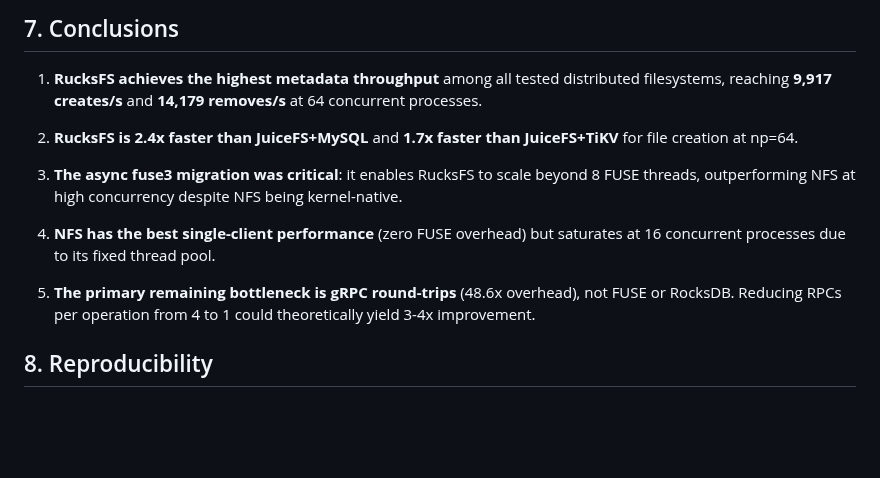
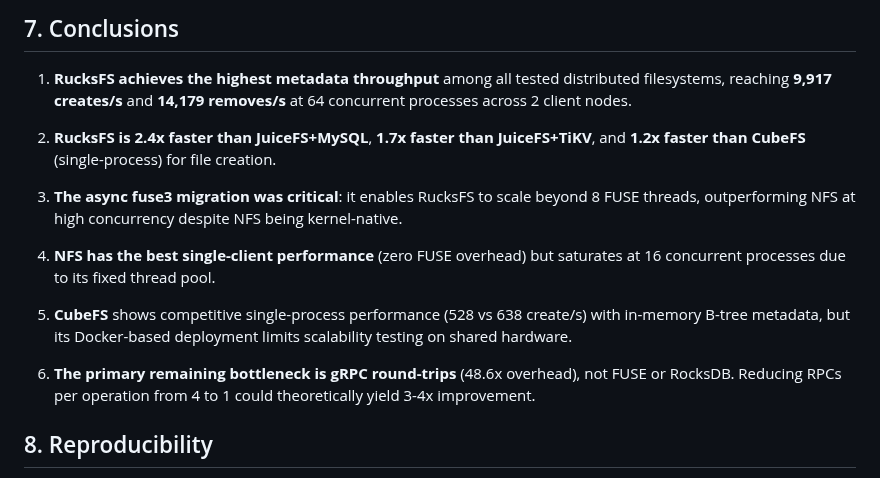
Before and after one commit to csjgg/rucksfs, a Markdown page: docs/benchmark-report.md, the part around one of its changes. Rendered like a GitHub page; blank space fills up the shorter version.

```diff
--- a/docs/benchmark-report.md
+++ b/docs/benchmark-report.md
@@ -309,10 +343,11 @@ JuiceFS official numbers were tested on AWS c5.large (2C4G) with Redis 4.0.9.
 
 1. **RucksFS achieves the highest metadata throughput** among all tested
    distributed filesystems, reaching **9,917 creates/s** and **14,179
-   removes/s** at 64 concurrent processes.
+   removes/s** at 64 concurrent processes across 2 client nodes.
 
-2. **RucksFS is 2.4x faster than JuiceFS+MySQL** and **1.7x faster than
-   JuiceFS+TiKV** for file creation at np=64.
+2. **RucksFS is 2.4x faster than JuiceFS+MySQL**, **1.7x faster than
+   JuiceFS+TiKV**, and **1.2x faster than CubeFS** (single-process) for
+   file creation.
 
 3. **The async fuse3 migration was critical**: it enables RucksFS to scale
    beyond 8 FUSE threads, outperforming NFS at high concurrency despite
@@ -321,7 +356,11 @@ JuiceFS official numbers were tested on AWS c5.large (2C4G) with Redis 4.0.9.
 4. **NFS has the best single-client performance** (zero FUSE overhead) but
    saturates at 16 concurrent processes due to its fixed thread pool.
 
-5. **The primary remaining bottleneck is gRPC round-trips** (48.6x overhead),
+5. **CubeFS** shows competitive single-process performance (528 vs 638 create/s)
+   with in-memory B-tree metadata, but its Docker-based deployment limits
+   scalability testing on shared hardware.
+
+6. **The primary remaining bottleneck is gRPC round-trips** (48.6x overhead),
    not FUSE or RocksDB. Reducing RPCs per operation from 4 to 1 could
    theoretically yield 3-4x improvement.
 
```
Also changed, not shown: other parts of docs/benchmark-report.md (+81 -47 lines).
